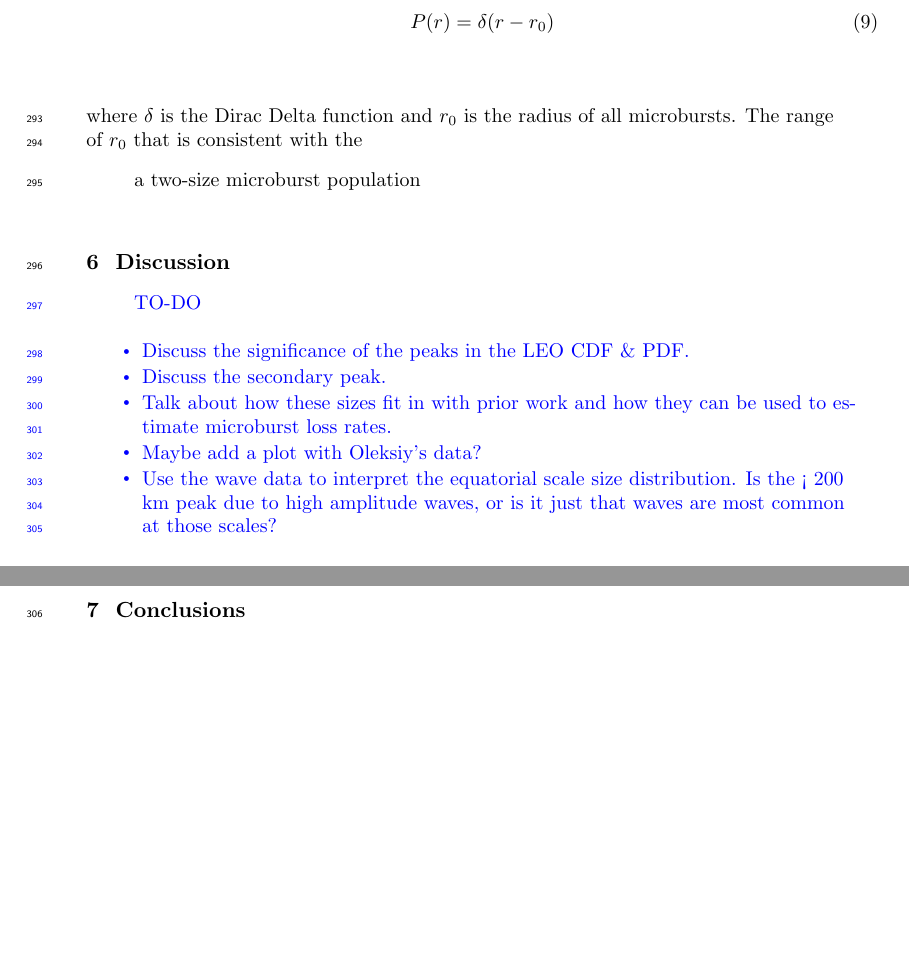
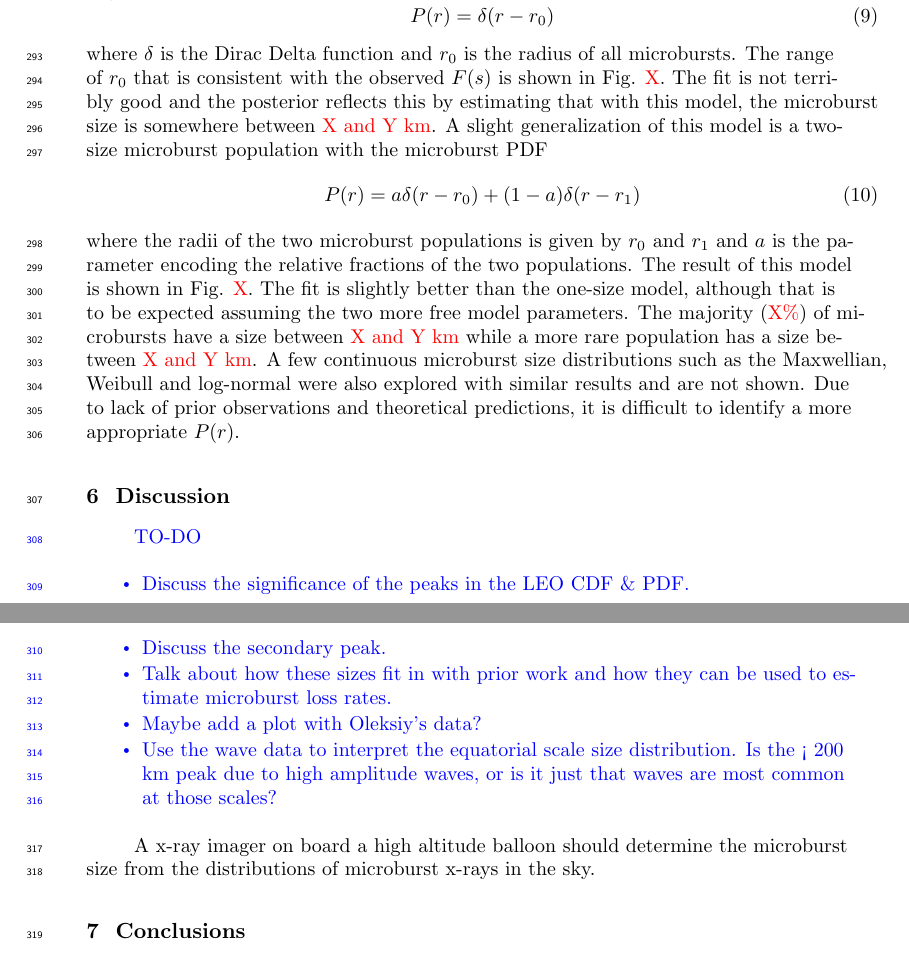
Before and after one commit to mshumko/ac6_microburst_scale_sizes, a LaTeX document (paper/shumko_ac6_microburst_scale_size_v0_0.tex): two parts of pages 12 and 13 of 15, joined at a grey line, cut so that both start at the same text, the shorter picture padded with empty space. Compiled offline with pdfLaTeX.

Commit message:
Major paper changes.

```diff
--- a/paper/shumko_ac6_microburst_scale_size_v0_0.tex
+++ b/paper/shumko_ac6_microburst_scale_size_v0_0.tex
@@ -246,10 +246,10 @@ While the Metropolis sampler is explained in detail in \citeA{Metropolis1953} an
 The one-size microburst population model is explored first and the microburst PDF is given by
 \begin{equation}
 P(r) = \delta(r-r_0)
-\end{equation} where $\delta$ is the Dirac Delta function and $r_0$ is the radius of all microbursts. The range of $r_0$ that is consistent with the
-
- a two-size microburst population
-
+\end{equation} where $\delta$ is the Dirac Delta function and $r_0$ is the radius of all microbursts. The range of $r_0$ that is consistent with the observed $F(s)$ is shown in Fig. \textcolor{red}{X}. The fit is not terribly good and the posterior reflects this by estimating that with this model, the microburst size is somewhere between \textcolor{red}{X and Y km}. A slight generalization of this model is a two-size microburst population with the microburst PDF
+\begin{equation}
+P(r) = a \delta(r-r_0) + (1-a)\delta(r-r_1)
+\end{equation} where the radii of the two microburst populations is given by $r_0$ and $r_1$ and $a$ is the parameter encoding the relative fractions of the two populations. The result of this model is shown in Fig. \textcolor{red}{X}. The fit is slightly better than the one-size model, although that is to be expected assuming the two more free model parameters. The majority (\textcolor{red}{X\%}) of microbursts have a size between \textcolor{red}{X and Y km} while a more rare population has a size between \textcolor{red}{X and Y km}. A few continuous microburst size distributions such as the Maxwellian, Weibull and log-normal were also explored with similar results and are not shown. Due to lack of prior observations and theoretical predictions, it is difficult to identify a more appropriate $P(r)$.
 
 \section{Discussion}
 \textcolor{blue}{
@@ -262,6 +262,8 @@ TO-DO
 \item Use the wave data to interpret the equatorial scale size distribution. Is the < 200 km peak due to high amplitude waves, or is it just that waves are most common at those scales?
 \end{itemize}
 }
+
+A x-ray imager on board a high altitude balloon should determine the microburst size from the distributions of microburst x-rays in the sky.
 
 \section{Conclusions}
 
```
Also changed, not shown: paper/shumko_ac6_microburst_scale_size_v0_0.pdf.
